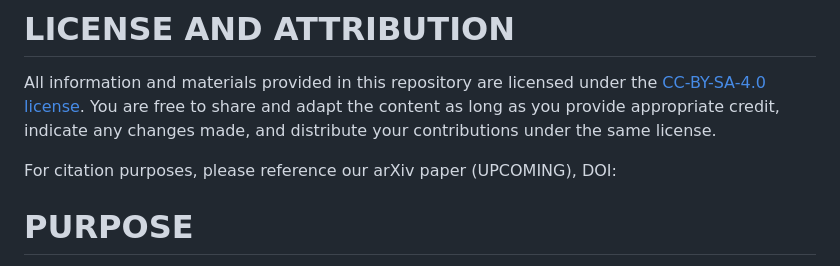
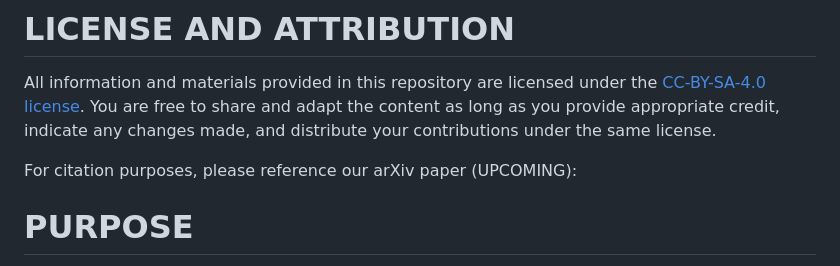
Before and after one commit to a1120960/PAC-SWaP, a Markdown page: README.md, the part around the change. Rendered like a GitHub page.

```diff
--- a/README.md
+++ b/README.md
@@ -15,7 +15,7 @@ Portable Atomic Clocks - Size, Weight and Power repository.
 # LICENSE AND ATTRIBUTION
 All information and materials provided in this repository are licensed under the [CC-BY-SA-4.0 license](https://github.com/a1120960/PAC-SWaP?tab=readme-ov-file#). You are free to share and adapt the content as long as you provide appropriate credit, indicate any changes made, and distribute your contributions under the same license.
 
-For citation purposes, please reference our arXiv paper (UPCOMING), DOI:
+For citation purposes, please reference our arXiv paper (UPCOMING):
 
 
 # PURPOSE
```
